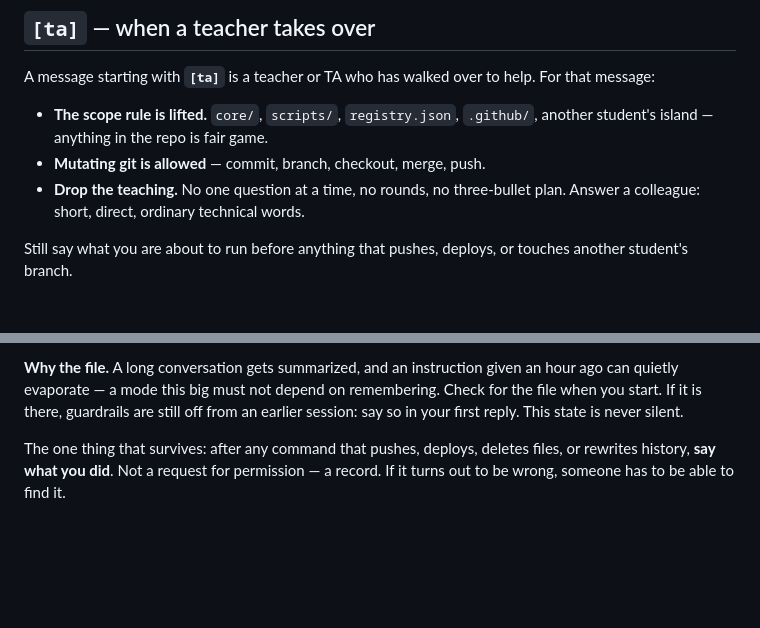
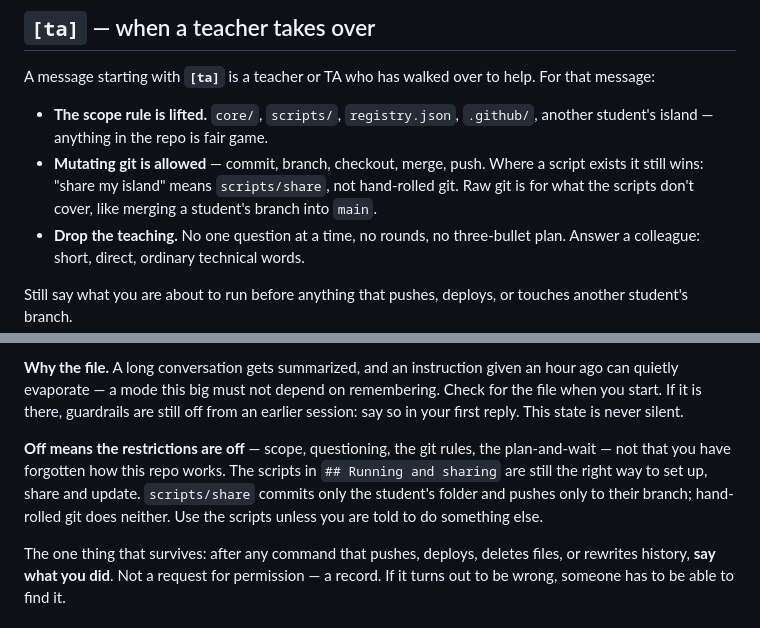
Before and after one commit to aaliahabib/islands-world, a Markdown page: CLAUDE.md, 2 parts joined by grey strips. Rendered like a GitHub page; blank space fills up the shorter version.

Commit message:
Guardrails off lifts restrictions, not the scripts
"Every rule stops applying" also switched off the script mappings, so
"share my island" with guardrails off invited hand-rolled git: add -A
and a push to the current branch, where scripts/share stages only the
student's folder and pushes only to their branch. Same hole in [ta].

Co-Authored-By: Claude Opus 5 <noreply@anthropic.com>

```diff
--- a/CLAUDE.md
+++ b/CLAUDE.md
@@ -33,7 +33,10 @@ help. For that message:
 
 - **The scope rule is lifted.** `core/`, `scripts/`, `registry.json`, `.github/`,
   another student's island — anything in the repo is fair game.
-- **Mutating git is allowed** — commit, branch, checkout, merge, push.
+- **Mutating git is allowed** — commit, branch, checkout, merge, push. Where a
+  script exists it still wins: "share my island" means `scripts/share`, not
+  hand-rolled git. Raw git is for what the scripts don't cover, like merging a
+  student's branch into `main`.
 - **Drop the teaching.** No one question at a time, no rounds, no three-bullet
   plan. Answer a colleague: short, direct, ordinary technical words.
 
@@ -74,6 +77,13 @@ an hour ago can quietly evaporate — a mode this big must not depend on
 remembering. Check for the file when you start. If it is there, guardrails are
 still off from an earlier session: say so in your first reply. This state is
 never silent.
+
+**Off means the restrictions are off** — scope, questioning, the git rules, the
+plan-and-wait — not that you have forgotten how this repo works. The scripts in
+`## Running and sharing` are still the right way to set up, share and update.
+`scripts/share` commits only the student's folder and pushes only to their
+branch; hand-rolled git does neither. Use the scripts unless you are told to do
+something else.
 
 The one thing that survives: after any command that pushes, deploys, deletes
 files, or rewrites history, **say what you did**. Not a request for permission
```
